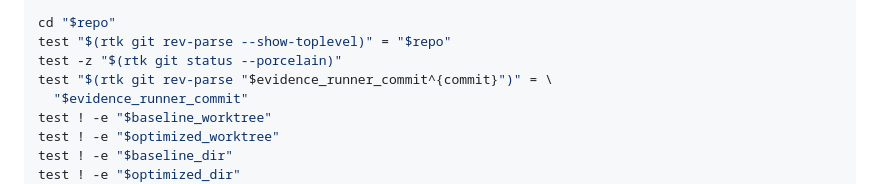
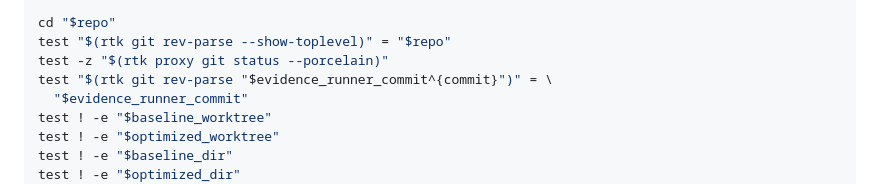
Before and after one commit to cwchanap/DTXManiaCX, a Markdown page: docs/performance/HPA-192-startup-benchmark.md, the part around the change. Drawn GitHub-style.

Commit message:
docs: use raw porcelain in HPA-192 preflight

```diff
--- a/docs/performance/HPA-192-startup-benchmark.md
+++ b/docs/performance/HPA-192-startup-benchmark.md
@@ -123,7 +123,7 @@ trap cleanup EXIT
 
 cd "$repo"
 test "$(rtk git rev-parse --show-toplevel)" = "$repo"
-test -z "$(rtk git status --porcelain)"
+test -z "$(rtk proxy git status --porcelain)"
 test "$(rtk git rev-parse "$evidence_runner_commit^{commit}")" = \
   "$evidence_runner_commit"
 test ! -e "$baseline_worktree"
```
